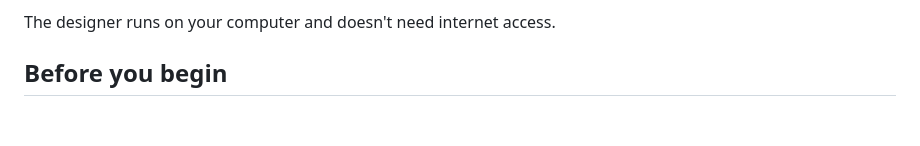
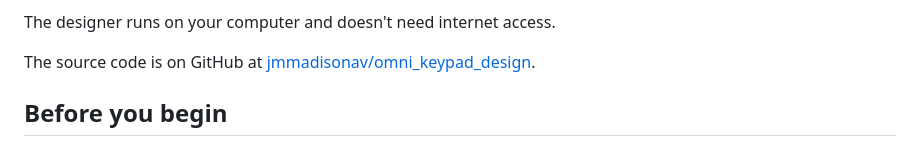
Before and after one commit to jmmadisonav/omni_keypad_design, a Markdown page: README.md, the part around the change. Drawn GitHub-style; blank space fills up the shorter version.

Commit message:
Link the GitHub repo from the README

```diff
--- a/README.md
+++ b/README.md
@@ -17,6 +17,9 @@ The layers are:
 - **Image:** a PNG or SVG of your own, such as a logo.
 
 The designer runs on your computer and doesn't need internet access.
+
+The source code is on GitHub at
+[jmmadisonav/omni_keypad_design](https://github.com/jmmadisonav/omni_keypad_design).
 
 ## Before you begin
 
```
